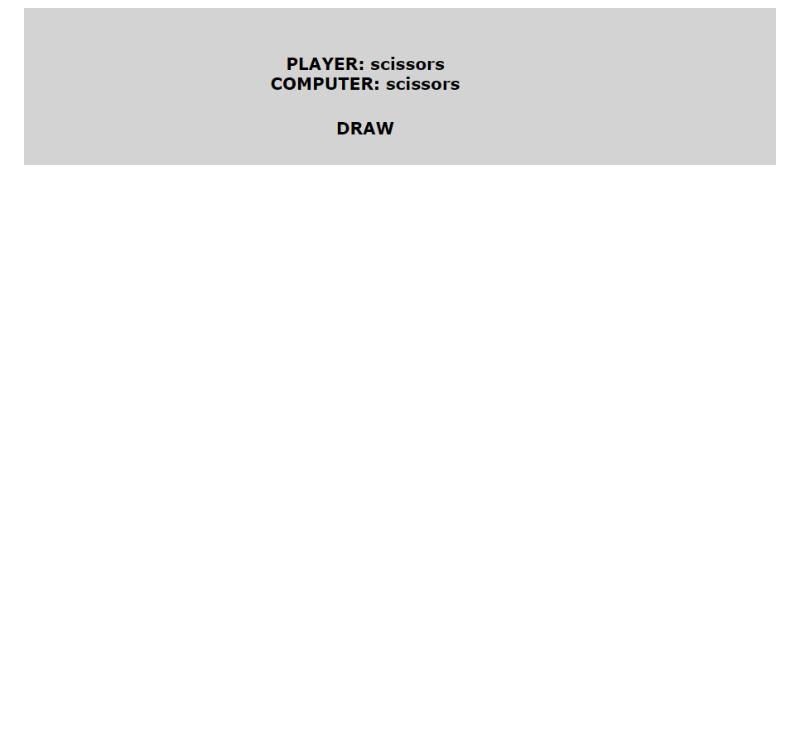
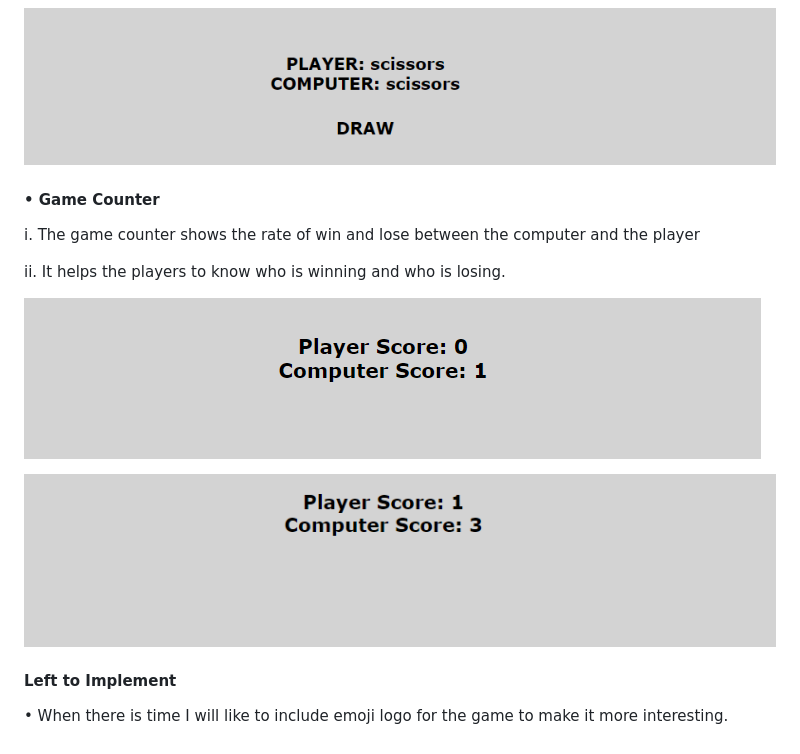
Before and after one commit to chijioke100/Rock-Paper-and-Scissors-Game, a Markdown page: README.md, the part around the change. Rendered like a GitHub page; pictures changed too: assets/images/game counter computer win.png (added), assets/images/game counter player win.png (added); blank space fills up the shorter version.

Commit message:
add game count readme

```diff
--- a/README.md
+++ b/README.md
@@ -33,3 +33,15 @@ ii.	The results are clear to the user, which makes the game easy to use and unde
 ![Game result-win](<assets/images/game results image2.png>)
 
 ![Game result-draw](<assets/images/game option image3.png>)
+
+#### •	Game Counter
+i.	The game counter shows the rate of win and lose between the computer and the player
+
+ii.	 It helps the players to know who is winning and who is losing.
+
+![Game counter win for computer](<assets/images/game counter computer win.png>)
+
+![Game counter win for player](<assets/images/game counter player win.png>)
+
+#### Left to Implement
+•	When there is time I will like to include emoji logo for the game to make it more interesting.
```
